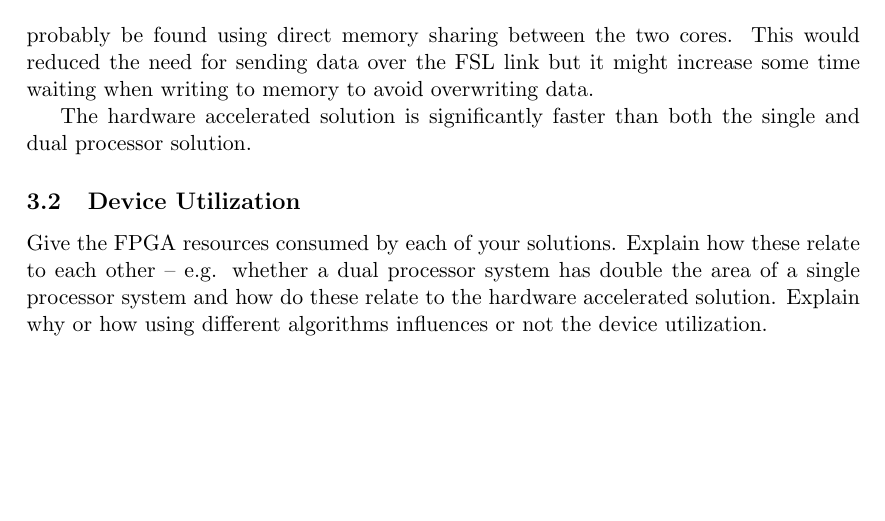
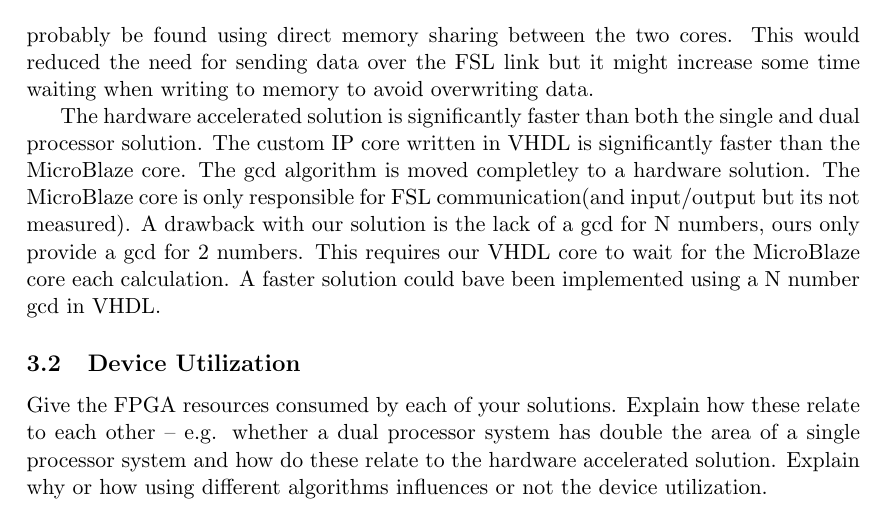
Before and after one commit to antoneliasson/edan15, a LaTeX paper (doc/report.tex): part of page 4 of 5, cut so that both start at the same text, the shorter picture padded with empty space. Compiled offline with pdfLaTeX.

Commit message:
More to 3.1 Generated new pfd file.

```diff
--- a/doc/report.tex
+++ b/doc/report.tex
@@ -138,7 +138,7 @@
 \subsection{Performance}
 The performance figures are presented in Listing 1. When using the single and dual processor solution only software was used together with hardware support from the board. When comparing the single and dual processor solution its quite easy to see that the required cycles are almost half of the single processor. This includes sending data through the FSL, still its almost half as fast. Its not very suprising since each core only have to calculate half the dataset in the dual processor solution. This was not quite expected, we expected the FSL link to require more clock cycles. A faster solution could probably be found using direct memory sharing between the two cores. This would reduced the need for sending data over the FSL link but it might increase some time waiting when writing to memory to avoid overwriting data.
 
-The hardware accelerated solution is significantly faster than both the single and dual processor solution.
+The hardware accelerated solution is significantly faster than both the single and dual processor solution. The custom IP core written in VHDL is significantly faster than the MicroBlaze core. The gcd algorithm is moved completley to a hardware solution. The MicroBlaze core is only responsible for FSL communication(and input/output but its not measured). A drawback with our solution is the lack of a gcd for N numbers, ours only provide a gcd for 2 numbers. This requires our VHDL core to wait for the MicroBlaze core each calculation. A faster solution could bave been implemented using a N number gcd in VHDL.
 
 %Give the performance figures for your solutions. Note that both the number of clock cycles \textsc{and} the clock frequency is important for performance!
 
```
Also changed, not shown: doc/report.pdf.
